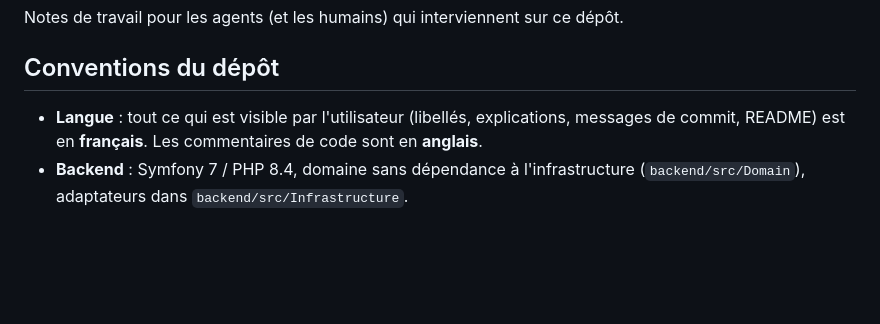
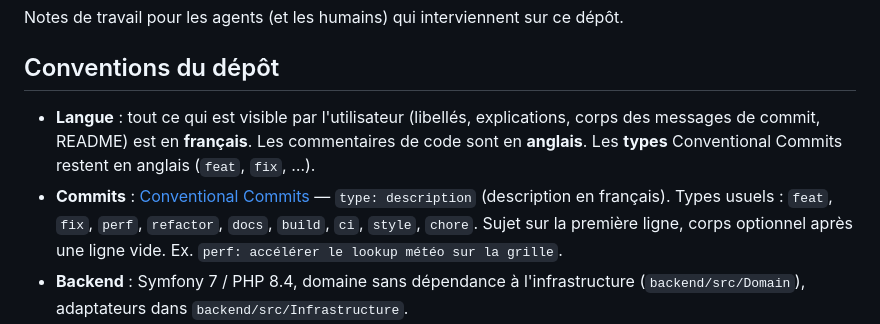
Before and after one commit to Thomerdos/myco-map, a Markdown page: AGENTS.md, the part around the change. Drawn GitHub-style; blank space fills up the shorter version.

Commit message:
docs: documenter les Conventional Commits dans AGENTS et README
Co-authored-by: Cursor <cursoragent@cursor.com>

```diff
--- a/AGENTS.md
+++ b/AGENTS.md
@@ -4,7 +4,13 @@ Notes de travail pour les agents (et les humains) qui interviennent sur ce dép
 
 ## Conventions du dépôt
 
-- **Langue** : tout ce qui est visible par l'utilisateur (libellés, explications, messages de commit, README) est en **français**. Les commentaires de code sont en **anglais**.
+- **Langue** : tout ce qui est visible par l'utilisateur (libellés, explications, corps des
+  messages de commit, README) est en **français**. Les commentaires de code sont en
+  **anglais**. Les **types** Conventional Commits restent en anglais (`feat`, `fix`, …).
+- **Commits** : [Conventional Commits](https://www.conventionalcommits.org/) —
+  `type: description` (description en français). Types usuels : `feat`, `fix`, `perf`,
+  `refactor`, `docs`, `build`, `ci`, `style`, `chore`. Sujet sur la première ligne, corps
+  optionnel après une ligne vide. Ex. `perf: accélérer le lookup météo sur la grille`.
 - **Backend** : Symfony 7 / PHP 8.4, domaine sans dépendance à l'infrastructure (`backend/src/Domain`), adaptateurs dans `backend/src/Infrastructure`.
 - **Frontend** : Vue 3 + Vite + Leaflet, TypeScript strict. Police unique : Inter.
 - **Installation** : Docker Compose uniquement (PHP 8.4, Node, et les scripts
```
